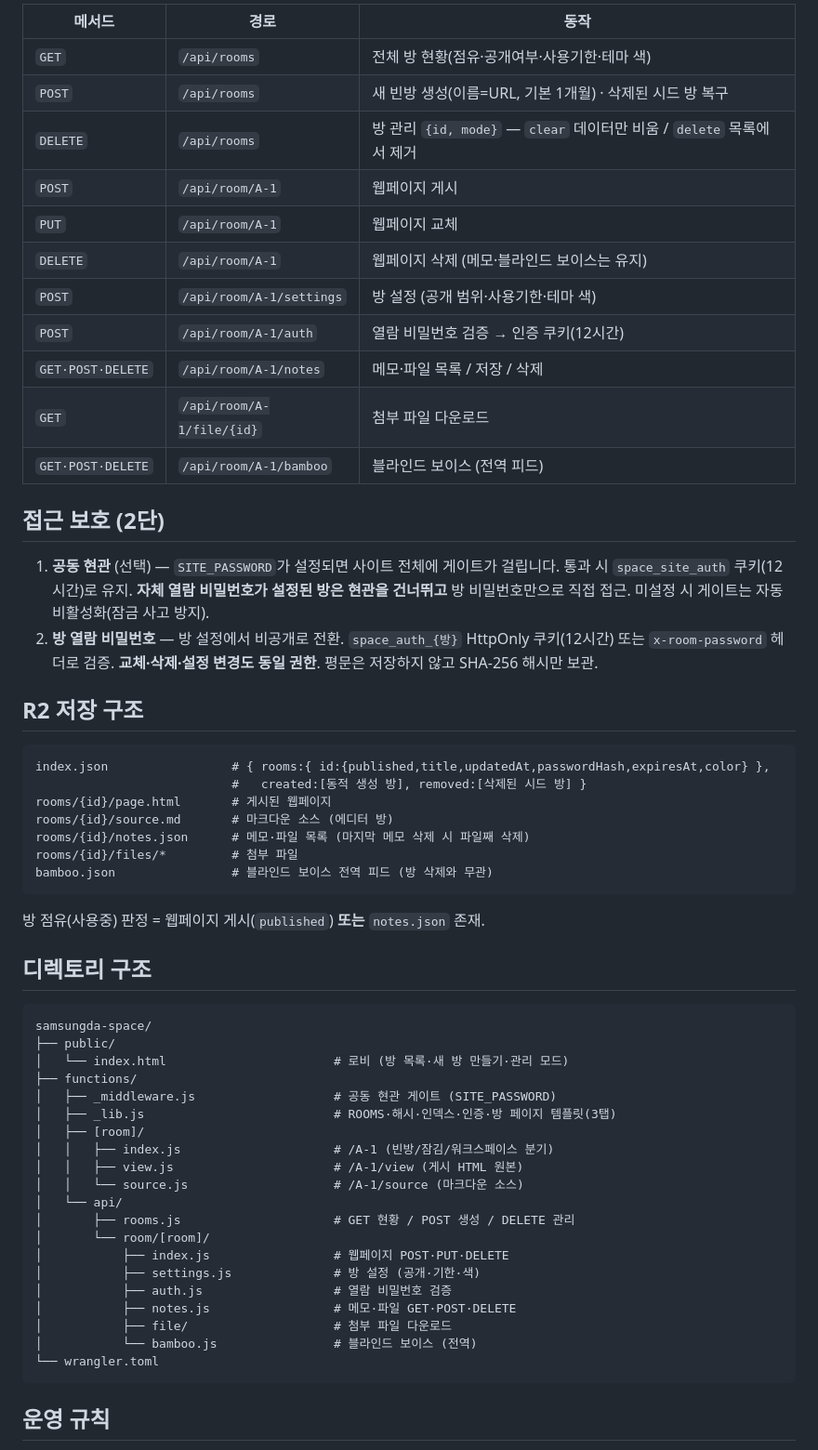
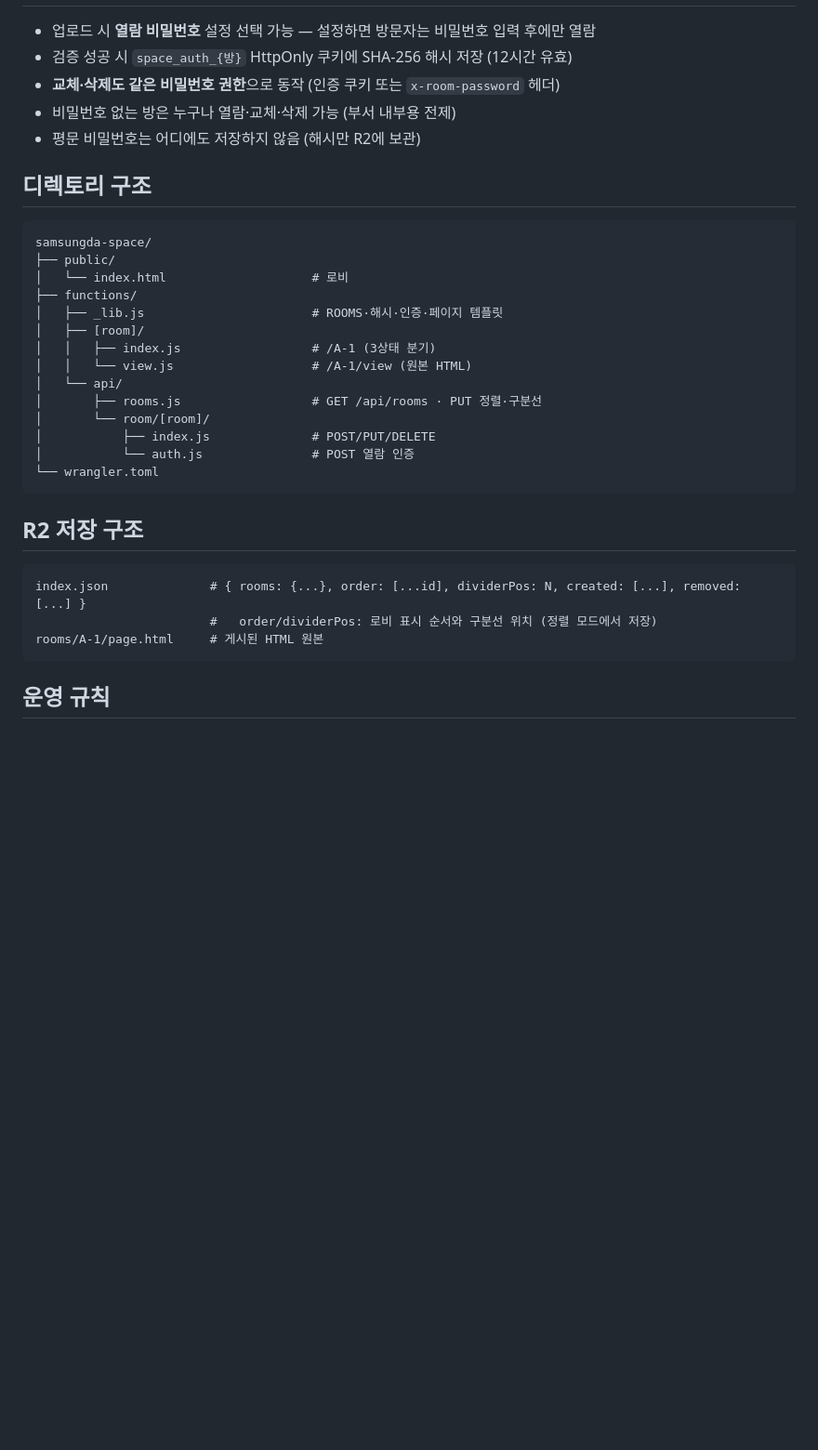
Before and after one commit to SimpleorNothing/samsungda-space, a Markdown page: README.md, the part around one of its changes. Shown at 93% size. Rendered like a GitHub page; blank space fills up the shorter version.

````diff
--- a/README.md
+++ b/README.md
@@ -57,60 +30,35 @@ Cloudflare Pages + Pages Functions + R2. GreenNote와 동일 아키텍처.
 
-| 메서드 | 경로 | 동작 |
-|---|---|---|
-| `GET` | `/api/rooms` | 전체 방 현황(점유·공개여부·사용기한·테마 색) |
-| `POST` | `/api/rooms` | 새 빈방 생성(이름=URL, 기본 1개월) · 삭제된 시드 방 복구 |
-| `DELETE` | `/api/rooms` | 방 관리 `{id, mode}` — `clear` 데이터만 비움 / `delete` 목록에서 제거 |
-| `POST` | `/api/room/A-1` | 웹페이지 게시 |
-| `PUT` | `/api/room/A-1` | 웹페이지 교체 |
-| `DELETE` | `/api/room/A-1` | 웹페이지 삭제 (메모·블라인드 보이스는 유지) |
-| `POST` | `/api/room/A-1/settings` | 방 설정 (공개 범위·사용기한·테마 색) |
-| `POST` | `/api/room/A-1/auth` | 열람 비밀번호 검증 → 인증 쿠키(12시간) |
-| `GET·POST·DELETE` | `/api/room/A-1/notes` | 메모·파일 목록 / 저장 / 삭제 |
-| `GET` | `/api/room/A-1/file/{id}` | 첨부 파일 다운로드 |
-| `GET·POST·DELETE` | `/api/room/A-1/bamboo` | 블라인드 보이스 (전역 피드) |
-
-## 접근 보호 (2단)
-
-1. **공동 현관** (선택) — `SITE_PASSWORD`가 설정되면 사이트 전체에 게이트가 걸립니다. 통과 시 `space_site_auth` 쿠키(12시간)로 유지. **자체 열람 비밀번호가 설정된 방은 현관을 건너뛰고** 방 비밀번호만으로 직접 접근. 미설정 시 게이트는 자동 비활성화(잠금 사고 방지).
-2. **방 열람 비밀번호** — 방 설정에서 비공개로 전환. `space_auth_{방}` HttpOnly 쿠키(12시간) 또는 `x-room-password` 헤더로 검증. **교체·삭제·설정 변경도 동일 권한**. 평문은 저장하지 않고 SHA-256 해시만 보관.
-
-## R2 저장 구조
-
-```
-index.json                 # { rooms:{ id:{published,title,updatedAt,passwordHash,expiresAt,color} },
-                           #   created:[동적 생성 방], removed:[삭제된 시드 방] }
-rooms/{id}/page.html       # 게시된 웹페이지
-rooms/{id}/source.md       # 마크다운 소스 (에디터 방)
-rooms/{id}/notes.json      # 메모·파일 목록 (마지막 메모 삭제 시 파일째 삭제)
-rooms/{id}/files/*         # 첨부 파일
-bamboo.json                # 블라인드 보이스 전역 피드 (방 삭제와 무관)
-```
-
-방 점유(사용중) 판정 = 웹페이지 게시(`published`) **또는** `notes.json` 존재.
+- 업로드 시 **열람 비밀번호** 설정 선택 가능 — 설정하면 방문자는 비밀번호 입력 후에만 열람
+- 검증 성공 시 `space_auth_{방}` HttpOnly 쿠키에 SHA-256 해시 저장 (12시간 유효)
+- **교체·삭제도 같은 비밀번호 권한**으로 동작 (인증 쿠키 또는 `x-room-password` 헤더)
+- 비밀번호 없는 방은 누구나 열람·교체·삭제 가능 (부서 내부용 전제)
+- 평문 비밀번호는 어디에도 저장하지 않음 (해시만 R2에 보관)
 
 ## 디렉토리 구조
 
 ```
 samsungda-space/
 ├── public/
-│   └── index.html                       # 로비 (방 목록·새 방 만들기·관리 모드)
+│   └── index.html                    # 로비
 ├── functions/
-│   ├── _middleware.js                   # 공동 현관 게이트 (SITE_PASSWORD)
-│   ├── _lib.js                          # ROOMS·해시·인덱스·인증·방 페이지 템플릿(3탭)
+│   ├── _lib.js                       # ROOMS·해시·인증·페이지 템플릿
 │   ├── [room]/
-│   │   ├── index.js                     # /A-1 (빈방/잠김/워크스페이스 분기)
-│   │   ├── view.js                      # /A-1/view (게시 HTML 원본)
-│   │   └── source.js                    # /A-1/source (마크다운 소스)
+│   │   ├── index.js                  # /A-1 (3상태 분기)
+│   │   └── view.js                   # /A-1/view (원본 HTML)
 │   └── api/
-│       ├── rooms.js                     # GET 현황 / POST 생성 / DELETE 관리
+│       ├── rooms.js                  # GET /api/rooms · PUT 정렬·구분선
 │       └── room/[room]/
-│           ├── index.js                 # 웹페이지 POST·PUT·DELETE
-│           ├── settings.js              # 방 설정 (공개·기한·색)
-│           ├── auth.js                  # 열람 비밀번호 검증
-│           ├── notes.js                 # 메모·파일 GET·POST·DELETE
-│           ├── file/                    # 첨부 파일 다운로드
-│           └── bamboo.js                # 블라인드 보이스 (전역)
+│           ├── index.js              # POST/PUT/DELETE
+│           └── auth.js               # POST 열람 인증
 └── wrangler.toml
+```
+
+## R2 저장 구조
+
+```
+index.json              # { rooms: {...}, order: [...id], dividerPos: N, created: [...], removed: [...] }
+                        #   order/dividerPos: 로비 표시 순서와 구분선 위치 (정렬 모드에서 저장)
+rooms/A-1/page.html     # 게시된 HTML 원본
 ```
 
 ## 운영 규칙
````
Also changed, not shown: other parts of README.md (+17 -51 lines).
